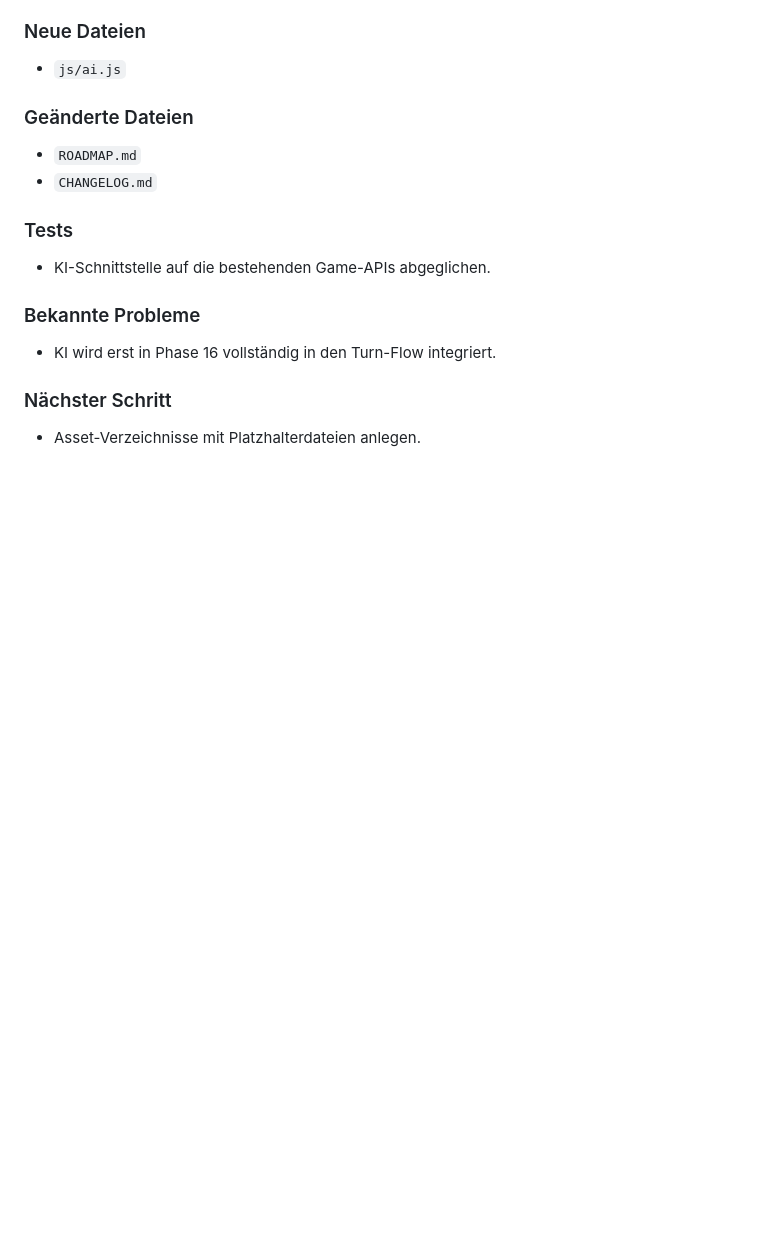
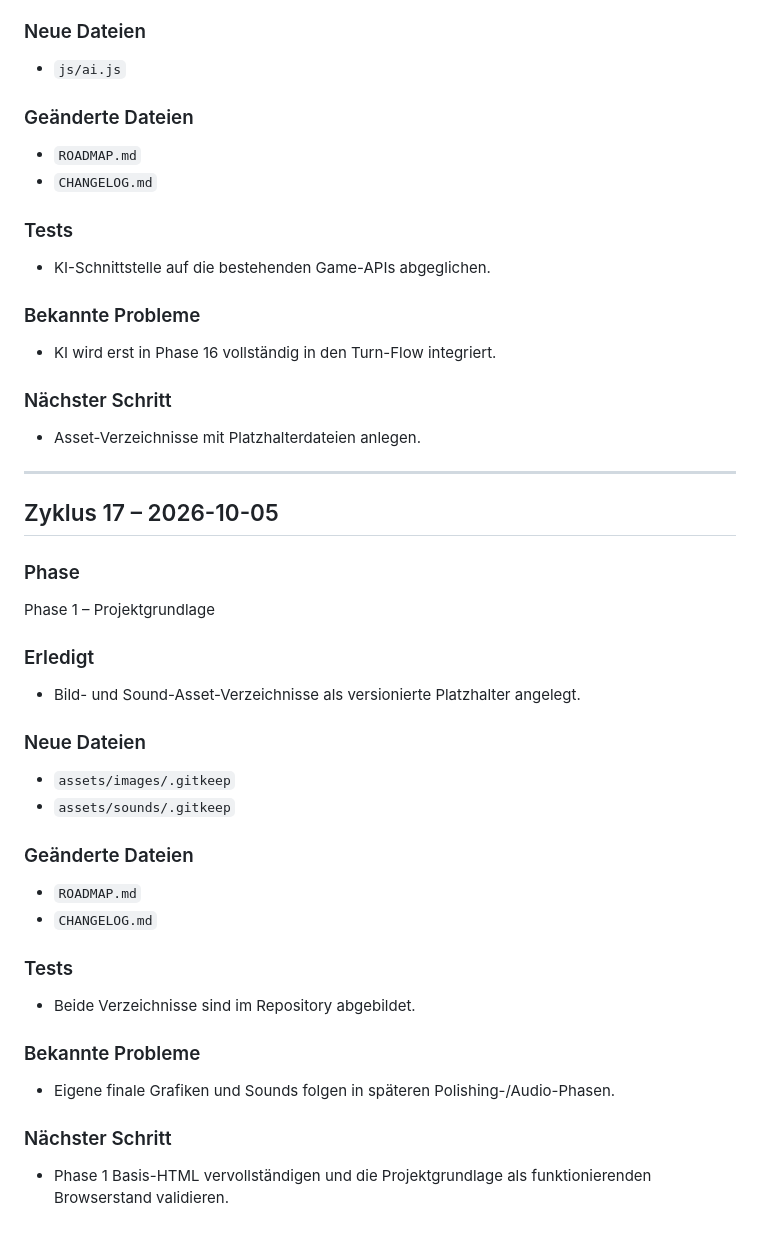
Before and after one commit to SimonP1P/worms, a Markdown page: CHANGELOG.md, the part around the change. Drawn GitHub-style; blank space fills up the shorter version.

Commit message:
Phase 1: Document asset directories

```diff
--- a/CHANGELOG.md
+++ b/CHANGELOG.md
@@ -497,3 +497,31 @@ Phase 1 – Projektgrundlage
 
 ### Nächster Schritt
 - Asset-Verzeichnisse mit Platzhalterdateien anlegen.
+
+
+---
+
+## Zyklus 17 – 2026-10-05
+
+### Phase
+Phase 1 – Projektgrundlage
+
+### Erledigt
+- Bild- und Sound-Asset-Verzeichnisse als versionierte Platzhalter angelegt.
+
+### Neue Dateien
+- `assets/images/.gitkeep`
+- `assets/sounds/.gitkeep`
+
+### Geänderte Dateien
+- `ROADMAP.md`
+- `CHANGELOG.md`
+
+### Tests
+- Beide Verzeichnisse sind im Repository abgebildet.
+
+### Bekannte Probleme
+- Eigene finale Grafiken und Sounds folgen in späteren Polishing-/Audio-Phasen.
+
+### Nächster Schritt
+- Phase 1 Basis-HTML vervollständigen und die Projektgrundlage als funktionierenden Browserstand validieren.
```
